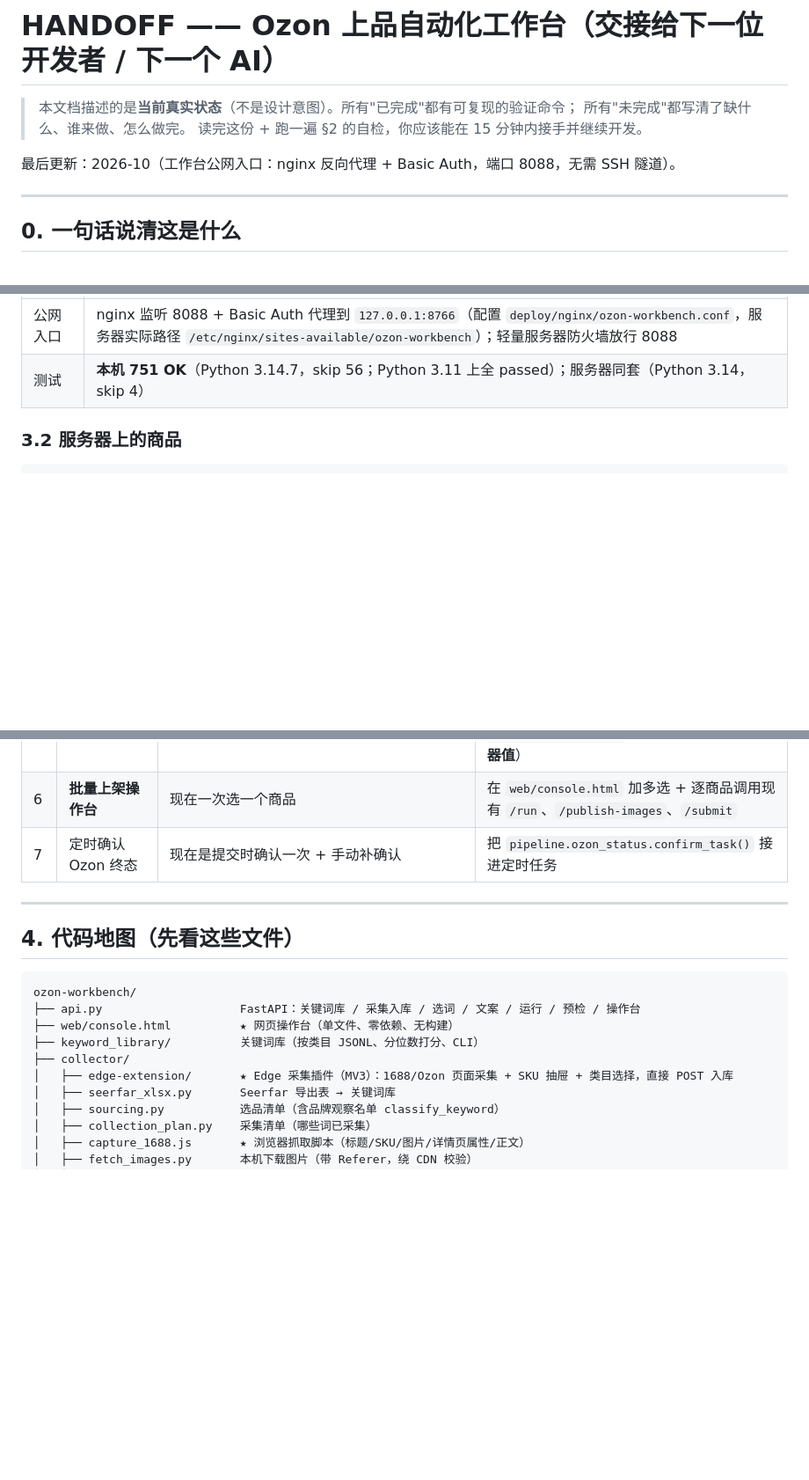
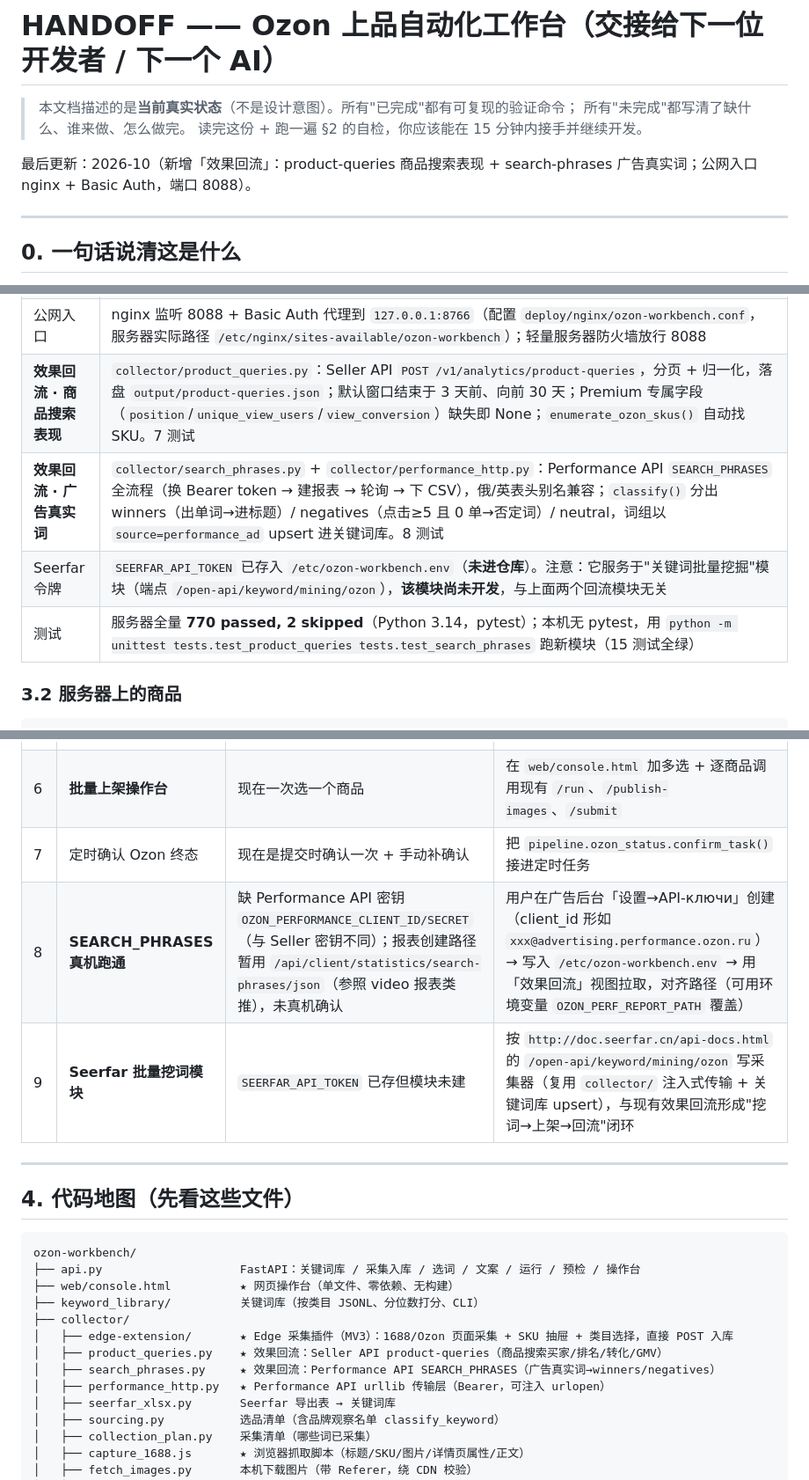
Before and after one commit to xgs1207-cloud/ozon-workbench, a Markdown page: HANDOFF.md, 3 parts joined by grey strips. Shown at 88% size. Rendered like a GitHub page; blank space fills up the shorter version.

Commit message:
docs(handoff): 补充效果回流两模块现状、待办#8/#9、测试数更新为770

```diff
--- a/HANDOFF.md
+++ b/HANDOFF.md
@@ -4,7 +4,7 @@
 > 所有"未完成"都写清了缺什么、谁来做、怎么做完。
 > 读完这份 + 跑一遍 §2 的自检，你应该能在 15 分钟内接手并继续开发。
 
-最后更新：2026-10（工作台公网入口：nginx 反向代理 + Basic Auth，端口 8088，无需 SSH 隧道）。
+最后更新：2026-10（新增「效果回流」：product-queries 商品搜索表现 + search-phrases 广告真实词；公网入口 nginx + Basic Auth，端口 8088）。
 
 ---
 
@@ -87,7 +87,10 @@ ssh -i $key ubuntu@43.132.190.110 "cd /opt/ozon-workbench && bash deploy/with-en
 | 网页操作台 | `web/console.html`（单文件、零依赖）+ API：`GET /`、`/api/workbench/{steps,stores,summary,doctor}`、`products/{id}/{summary,skus,keywords,copy,artifacts,publications,preflight,verify,publish-images,submit,run}`、`collector/{products,duplicates,ozon-reference-page}` |
 | 1688 采集插件 | `collector/edge-extension/`（MV3 Edge 插件，从原项目复用）：1688 页面抓标题/SKU/主图/详情图/属性 → 页面内抽屉选 SKU（≤10）+ 选 Ozon 类目 → 直接 POST `/api/collector/products` 入库（服务端带 Referer 下载图片）。也支持 Ozon 参考页采集。默认走公网 8088（Basic Auth 由 background 注入），无需隧道 |
 | 公网入口 | nginx 监听 8088 + Basic Auth 代理到 `127.0.0.1:8766`（配置 `deploy/nginx/ozon-workbench.conf`，服务器实际路径 `/etc/nginx/sites-available/ozon-workbench`）；轻量服务器防火墙放行 8088 |
-| 测试 | **本机 751 OK**（Python 3.14.7，skip 56；Python 3.11 上全 passed）；服务器同套（Python 3.14，skip 4） |
+| **效果回流 · 商品搜索表现** | `collector/product_queries.py`：Seller API `POST /v1/analytics/product-queries`，分页 + 归一化，落盘 `output/product-queries.json`；默认窗口结束于 3 天前、向前 30 天；Premium 专属字段（`position`/`unique_view_users`/`view_conversion`）缺失即 None；`enumerate_ozon_skus()` 自动找 SKU。7 测试 |
+| **效果回流 · 广告真实词** | `collector/search_phrases.py` + `collector/performance_http.py`：Performance API `SEARCH_PHRASES` 全流程（换 Bearer token → 建报表 → 轮询 → 下 CSV），俄/英表头别名兼容；`classify()` 分出 winners（出单词→进标题）/ negatives（点击≥5 且 0 单→否定词）/ neutral，词组以 `source=performance_ad` upsert 进关键词库。8 测试 |
+| Seerfar 令牌 | `SEERFAR_API_TOKEN` 已存入 `/etc/ozon-workbench.env`（**未进仓库**）。注意：它服务于"关键词批量挖掘"模块（端点 `/open-api/keyword/mining/ozon`），**该模块尚未开发**，与上面两个回流模块无关 |
+| 测试 | 服务器全量 **770 passed, 2 skipped**（Python 3.14，pytest）；本机无 pytest，用 `python -m unittest tests.test_product_queries tests.test_search_phrases` 跑新模块（15 测试全绿） |
 
 ### 3.2 服务器上的商品
 
@@ -111,6 +114,8 @@ P000006  UPLOADED         completed 15/16   ← ★ 已真实上线（见 §3.1
 | 5 | **型号名称（9048）** | 来源与字典都没有，只能人工定 | 已做人工确认入口：`products/<id>/input/human-confirmations.json` → `{"attributes": {"9048": "你的型号"}}`（**只补空缺、不覆盖机器值**） |
 | 6 | **批量上架操作台** | 现在一次选一个商品 | 在 `web/console.html` 加多选 + 逐商品调用现有 `/run`、`/publish-images`、`/submit` |
 | 7 | 定时确认 Ozon 终态 | 现在是提交时确认一次 + 手动补确认 | 把 `pipeline.ozon_status.confirm_task()` 接进定时任务 |
+| 8 | **SEARCH_PHRASES 真机跑通** | 缺 Performance API 密钥 `OZON_PERFORMANCE_CLIENT_ID/SECRET`（与 Seller 密钥不同）；报表创建路径暂用 `/api/client/statistics/search-phrases/json`（参照 video 报表类推），未真机确认 | 用户在广告后台「设置→API-ключи」创建（client_id 形如 `xxx@advertising.performance.ozon.ru`）→ 写入 `/etc/ozon-workbench.env` → 用「效果回流」视图拉取，对齐路径（可用环境变量 `OZON_PERF_REPORT_PATH` 覆盖） |
+| 9 | **Seerfar 批量挖词模块** | `SEERFAR_API_TOKEN` 已存但模块未建 | 按 `http://doc.seerfar.cn/api-docs.html` 的 `/open-api/keyword/mining/ozon` 写采集器（复用 `collector/` 注入式传输 + 关键词库 upsert），与现有效果回流形成"挖词→上架→回流"闭环 |
 
 ---
 
@@ -123,6 +128,9 @@ ozon-workbench/
 ├── keyword_library/          关键词库（按类目 JSONL、分位数打分、CLI）
 ├── collector/
 │   ├── edge-extension/       ★ Edge 采集插件（MV3）：1688/Ozon 页面采集 + SKU 抽屉 + 类目选择，直接 POST 入库
+│   ├── product_queries.py    ★ 效果回流：Seller API product-queries（商品搜索买家/排名/转化/GMV）
+│   ├── search_phrases.py     ★ 效果回流：Performance API SEARCH_PHRASES（广告真实词→winners/negatives）
+│   ├── performance_http.py   ★ Performance API urllib 传输层（Bearer，可注入 urlopen）
 │   ├── seerfar_xlsx.py       Seerfar 导出表 → 关键词库
 │   ├── sourcing.py           选品清单（含品牌观察名单 classify_keyword）
 │   ├── collection_plan.py    采集清单（哪些词已采集）
```
Also changed, not shown: other parts of HANDOFF.md (+1 -1 lines), docs/handoff-prompt.md (+6 -5 lines).
